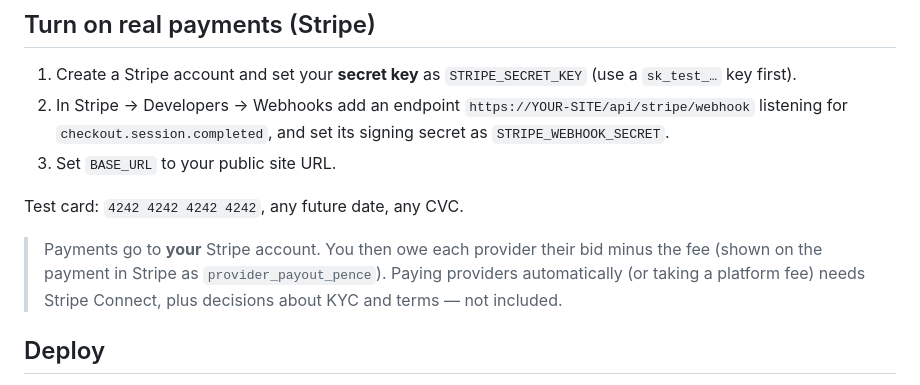
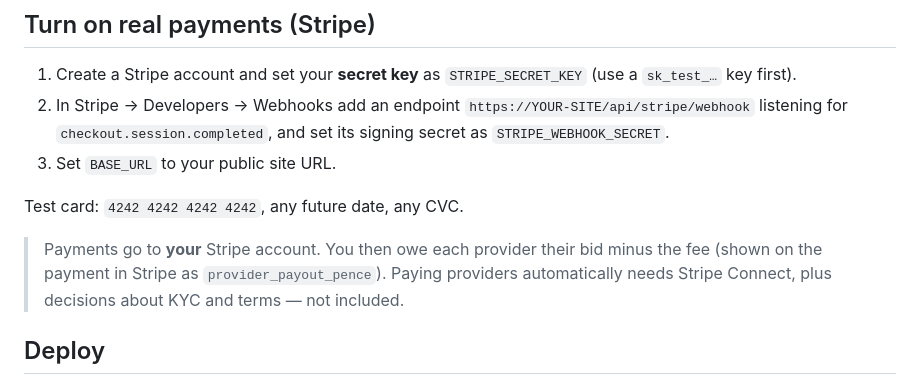
Before and after one commit to richardsel1994-ship-it/Waste-warrior-bidding-3.5, a Markdown page: README.md, the part around the change. Drawn GitHub-style.

Commit message:
README: platform fee is now included
Co-Authored-By: Claude Opus 5.5 (1M context) <noreply@anthropic.com>
Claude-Session: https://claude.ai/code/session_01L4WwK6VmJUZSiKvihPLLBK

```diff
--- a/README.md
+++ b/README.md
@@ -35,7 +35,7 @@ npm test
 
 Test card: `4242 4242 4242 4242`, any future date, any CVC.
 
-> Payments go to **your** Stripe account. You then owe each provider their bid minus the fee (shown on the payment in Stripe as `provider_payout_pence`). Paying providers automatically (or taking a platform fee) needs Stripe Connect, plus decisions about KYC and terms — not included.
+> Payments go to **your** Stripe account. You then owe each provider their bid minus the fee (shown on the payment in Stripe as `provider_payout_pence`). Paying providers automatically needs Stripe Connect, plus decisions about KYC and terms — not included.
 
 ## Deploy
 
```
